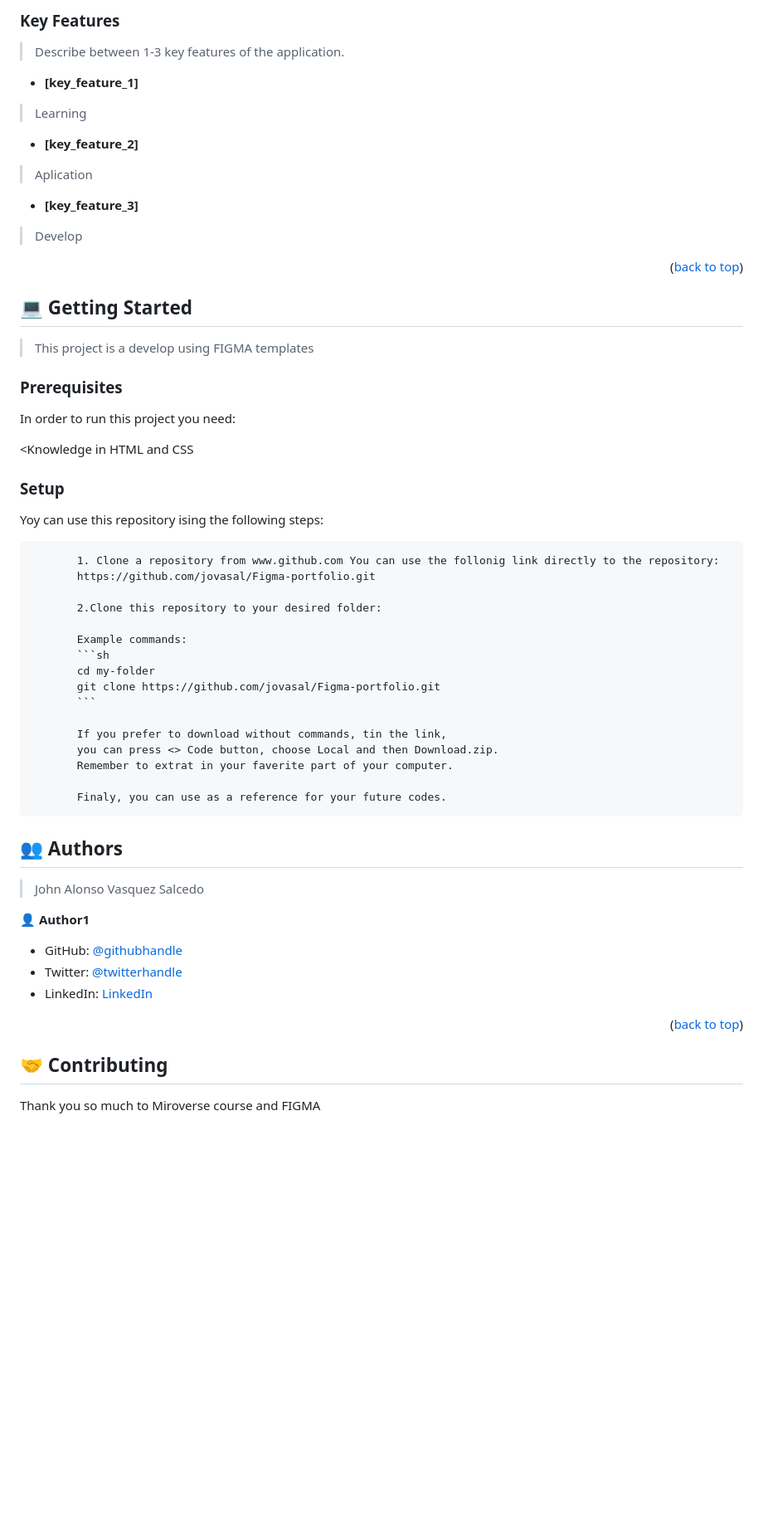
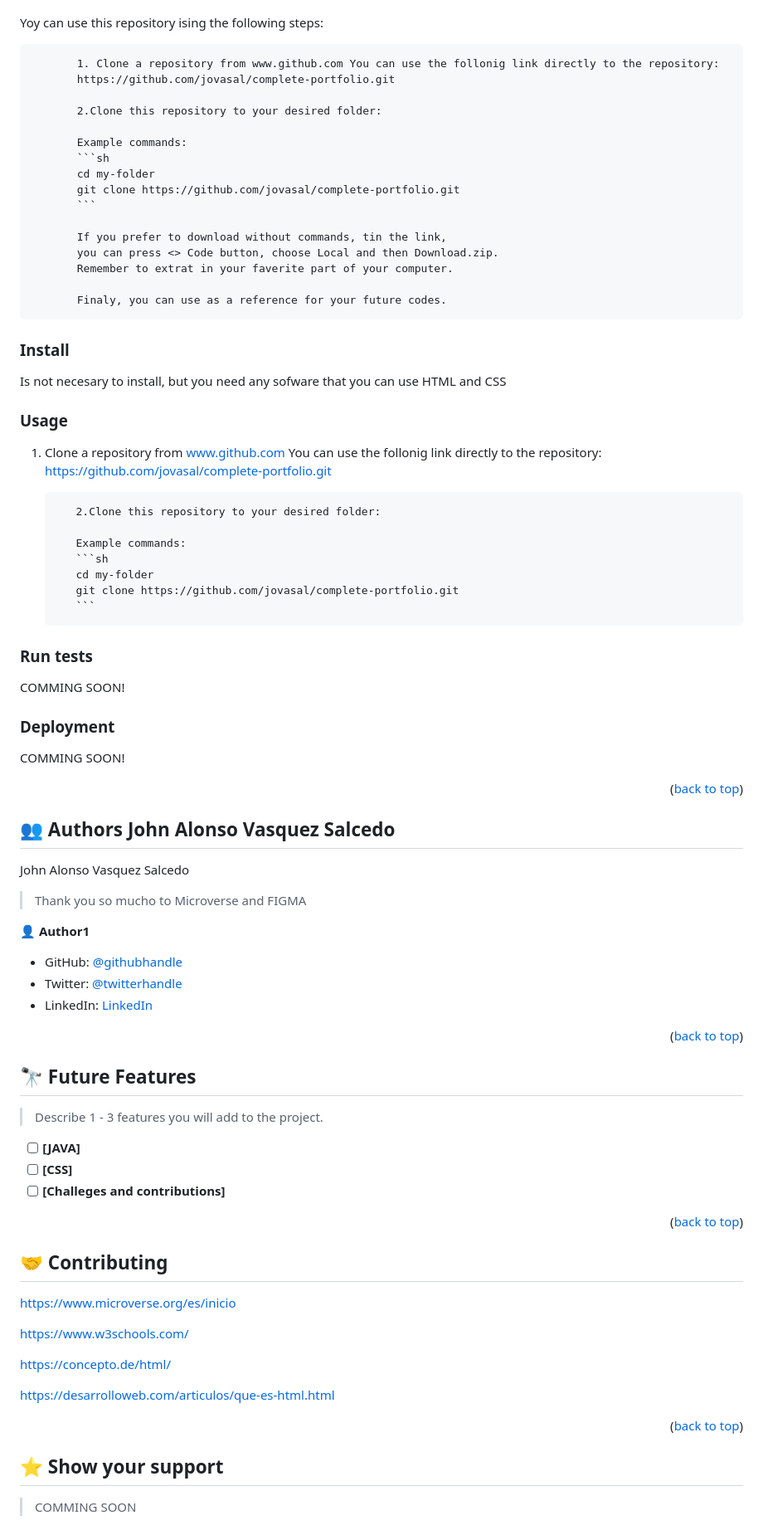
Before and after one commit to jovasal/complete-portfolio, a Markdown page: README.md, the part around one of its changes. Shown at 83% size. Drawn GitHub-style; blank space fills up the shorter version.

````diff
--- a/README.md
+++ b/README.md
@@ -316,43 +100,14 @@ FIGMA template is Template 1
-<!-- Features -->
-
-### Key Features <a name="key-features"></a>
-
-> Describe between 1-3 key features of the application.
-
-- **[key_feature_1]**
-> Learning
-- **[key_feature_2]**
-> Aplication
-- **[key_feature_3]**
-> Develop
-
-<p align="right">(<a href="#readme-top">back to top</a>)</p>
-
-<!-- GETTING STARTED -->
-
-## 💻 Getting Started <a name="getting-started"></a>
-
-> This project is a develop using FIGMA templates
-
-### Prerequisites
-
-In order to run this project you need:
-
-<Knowledge in HTML and CSS
-
-### Setup
-
 Yoy can use this repository ising the following steps:
 
            1. Clone a repository from www.github.com You can use the follonig link directly to the repository:
-           https://github.com/jovasal/Figma-portfolio.git
+           https://github.com/jovasal/complete-portfolio.git
 
            2.Clone this repository to your desired folder:
 
            Example commands:
            ```sh
            cd my-folder
-           git clone https://github.com/jovasal/Figma-portfolio.git
+           git clone https://github.com/jovasal/complete-portfolio.git
            ```
 
            If you prefer to download without commands, tin the link,
@@ -361,11 +116,39 @@ Yoy can use this repository ising the following steps:
 
            Finaly, you can use as a reference for your future codes.
 
-<!-- AUTHORS -->
+### Install
 
-## 👥 Authors <a name="authors"></a>
+Is not necesary to install, but you need any sofware that you can use HTML and CSS
 
-> John Alonso Vasquez Salcedo
+### Usage
+
+ 1. Clone a repository from www.github.com You can use the follonig link directly to the repository:
+           https://github.com/jovasal/complete-portfolio.git
+
+           2.Clone this repository to your desired folder:
+
+           Example commands:
+           ```sh
+           cd my-folder
+           git clone https://github.com/jovasal/complete-portfolio.git
+           ```
+
+### Run tests
+
+COMMING SOON!
+
+### Deployment
+
+
+COMMING SOON!
+
+<p align="right">(<a href="#readme-top">back to top</a>)</p>
+
+## 👥 Authors <a name="authors">John Alonso Vasquez Salcedo</a>
+
+John Alonso Vasquez Salcedo
+
+> Thank you so mucho to Microverse and FIGMA
 
 👤 **Author1**
 
@@ -375,8 +158,29 @@ Yoy can use this repository ising the following steps:
 
 <p align="right">(<a href="#readme-top">back to top</a>)</p>
 
-<!-- CONTRIBUTING -->
+## 🔭 Future Features <a name="future-features"></a>
+
+> Describe 1 - 3 features you will add to the project.
+
+- [ ] **[JAVA]**
+- [ ] **[CSS]**
+- [ ] **[Challeges and contributions]**
+
+<p align="right">(<a href="#readme-top">back to top</a>)</p>
 
 ## 🤝 Contributing <a name="contributing"></a>
 
-Thank you so much to Miroverse course and FIGMA
+https://www.microverse.org/es/inicio
+
+https://www.w3schools.com/
+
+https://concepto.de/html/
+
+https://desarrolloweb.com/articulos/que-es-html.html
+
+<p align="right">(<a href="#readme-top">back to top</a>)</p>
+
+## ⭐️ Show your support <a name="support"></a>
+
+> COMMING SOON
+
````
Also changed, not shown: other parts of README.md (+18 -229 lines).
